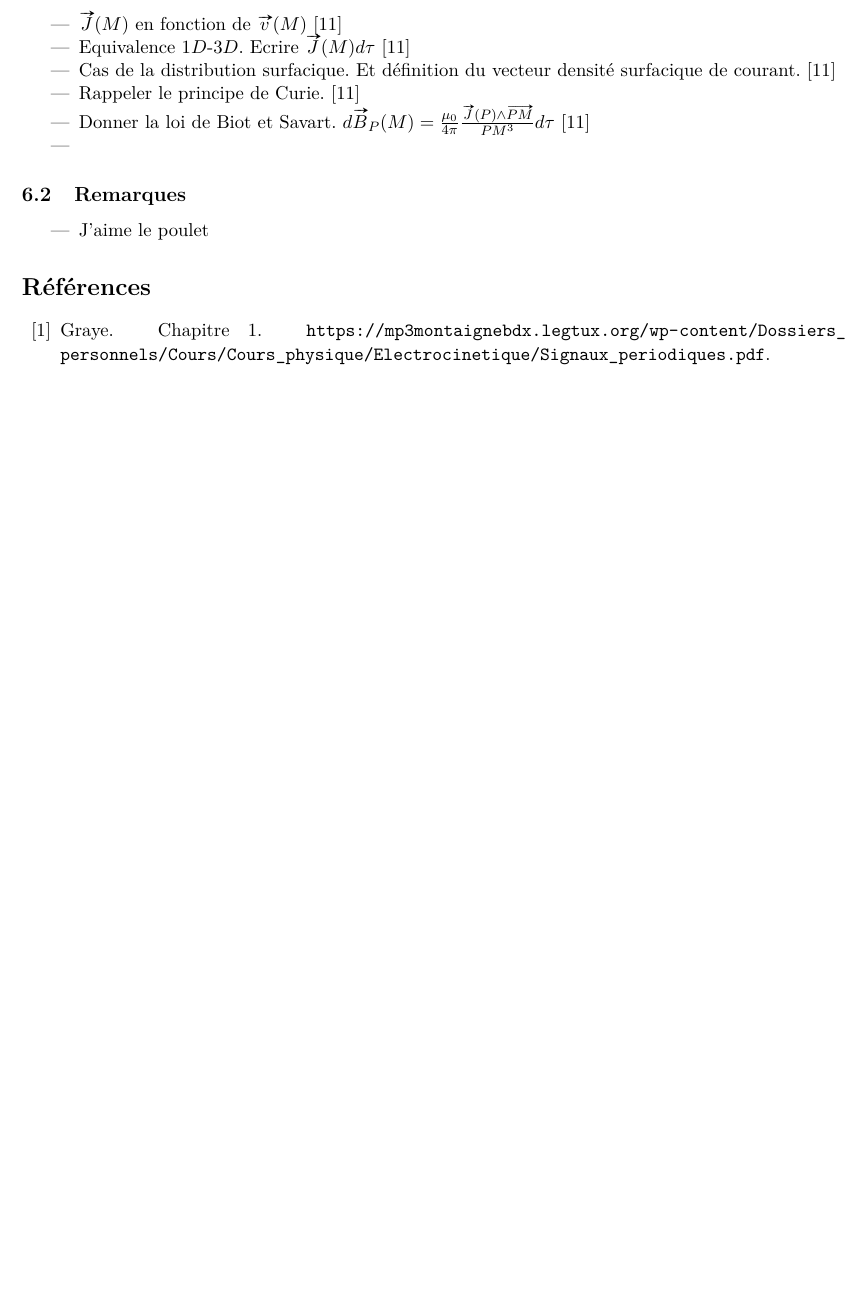
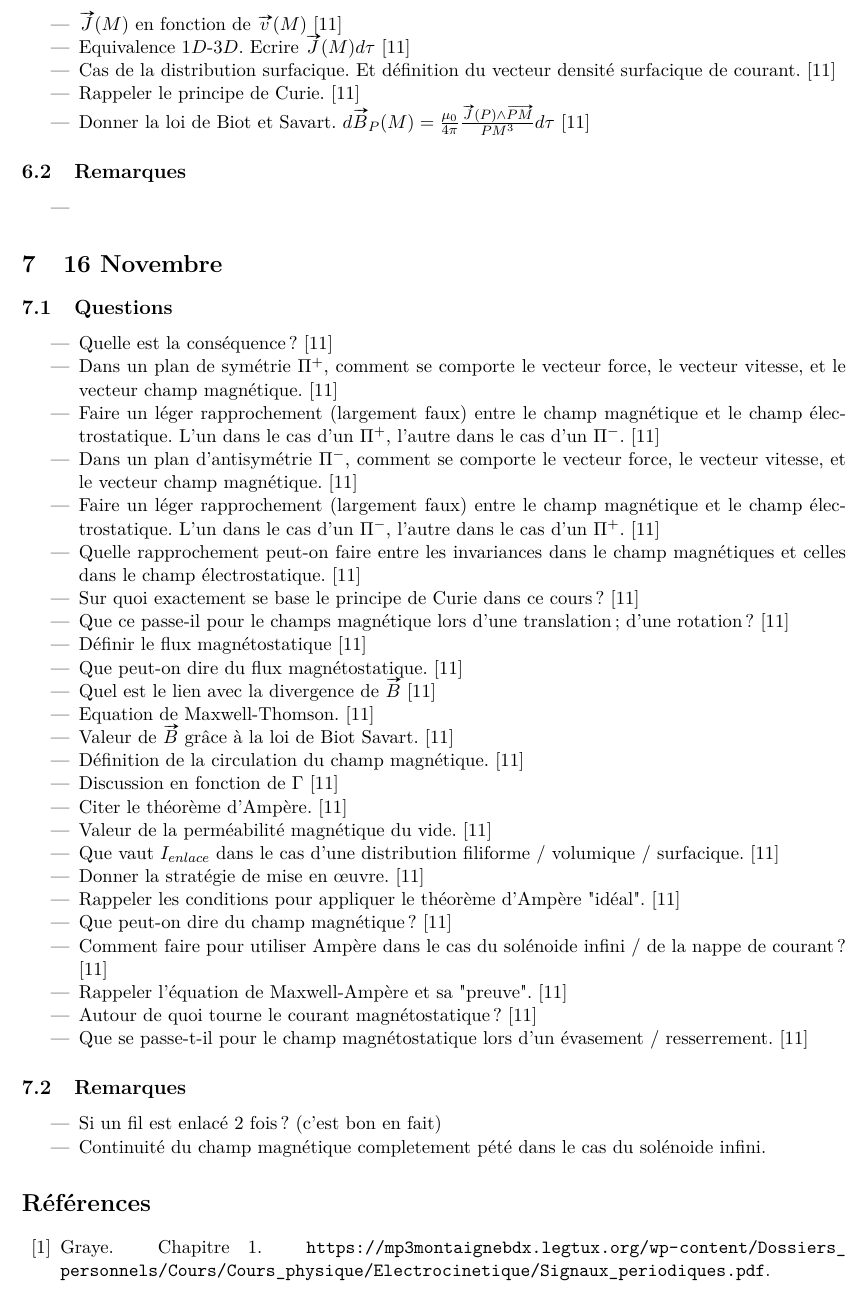
Before and after one commit to neo-schobert/Quizz, a LaTeX document (Physique/Quizz physique.tex): part of page 9 of 9 before the commit and part of page 9 of 10 after it, cut so that both start at the same text, the shorter picture padded with empty space. Compiled offline with pdfLaTeX.

Commit message:
16/11/21

```diff
--- a/Physique/Quizz physique.tex
+++ b/Physique/Quizz physique.tex
@@ -413,8 +412,54 @@
 
 
 \begin{itemize}
-    \item J'aime le poulet
+    \item
 \end{itemize}
+
+
+
+\section{16 Novembre}
+
+
+\subsection{Questions}
+
+\begin{itemize}
+    \item Quelle est la conséquence ? \cite{Chapitre11}
+    \item Dans un plan de symétrie $\Pi^+$, comment se comporte le vecteur force, le vecteur vitesse, et le vecteur champ magnétique. \cite{Chapitre11}
+    \item Faire un léger rapprochement (largement faux) entre le champ magnétique et le champ électrostatique. L'un dans le cas d'un $\Pi^+$, l'autre dans le cas d'un $\Pi^-$. \cite{Chapitre11}
+    \item Dans un plan d'antisymétrie $\Pi^-$, comment se comporte le vecteur force, le vecteur vitesse, et le vecteur champ magnétique. \cite{Chapitre11}
+    \item Faire un léger rapprochement (largement faux) entre le champ magnétique et le champ électrostatique. L'un dans le cas d'un $\Pi^-$, l'autre dans le cas d'un $\Pi^+$. \cite{Chapitre11}
+    \item Quelle rapprochement peut-on faire entre les invariances dans le champ magnétiques et celles dans le champ électrostatique. \cite{Chapitre11}
+    \item Sur quoi exactement se base le principe de Curie dans ce cours ? \cite{Chapitre11}
+    \item Que ce passe-il pour le champs magnétique lors d'une translation; d'une rotation ? \cite{Chapitre11}
+    \item Définir le flux magnétostatique \cite{Chapitre11}
+    \item Que peut-on dire du flux magnétostatique. \cite{Chapitre11}
+    \item Quel est le lien avec la divergence de $\vv{B}$ \cite{Chapitre11}
+    \item Equation de Maxwell-Thomson. \cite{Chapitre11}
+    \item Valeur de $\vv{B}$ grâce à la loi de Biot Savart. \cite{Chapitre11}
+    \item Définition de la circulation du champ magnétique. \cite{Chapitre11}
+    \item Discussion en fonction de $\Gamma$ \cite{Chapitre11}
+    \item Citer le théorème d'Ampère. \cite{Chapitre11}
+    \item Valeur de la perméabilité magnétique du vide. \cite{Chapitre11}
+    \item Que vaut $I_{enlace}$ dans le cas d'une distribution filiforme / volumique / surfacique. \cite{Chapitre11}
+    \item Donner la stratégie de mise en \oe uvre. \cite{Chapitre11}
+    \item Rappeler les conditions pour appliquer le théorème d'Ampère "idéal". \cite{Chapitre11}
+    \item Que peut-on dire du champ magnétique ? \cite{Chapitre11}
+    \item Comment faire pour utiliser Ampère dans le cas du solénoide infini / de la nappe de courant ? \cite{Chapitre11}
+    \item Rappeler l'équation de Maxwell-Ampère et sa "preuve". \cite{Chapitre11}
+    \item Autour de quoi tourne le courant magnétostatique ? \cite{Chapitre11}
+    \item Que se passe-t-il pour le champ magnétostatique lors d'un évasement / resserrement. \cite{Chapitre11}
+\end{itemize}
+
+
+
+\subsection{Remarques}
+
+
+\begin{itemize}
+    \item Si un fil est enlacé 2 fois ? (c'est bon en fait)
+    \item Continuité du champ magnétique completement pété dans le cas du solénoide infini.
+\end{itemize}
+
 
 
 
```
Also changed, not shown: Physique/Quizz physique.pdf, Physique/Quizz physique.tex (1 more changed lines), 5 other files.
